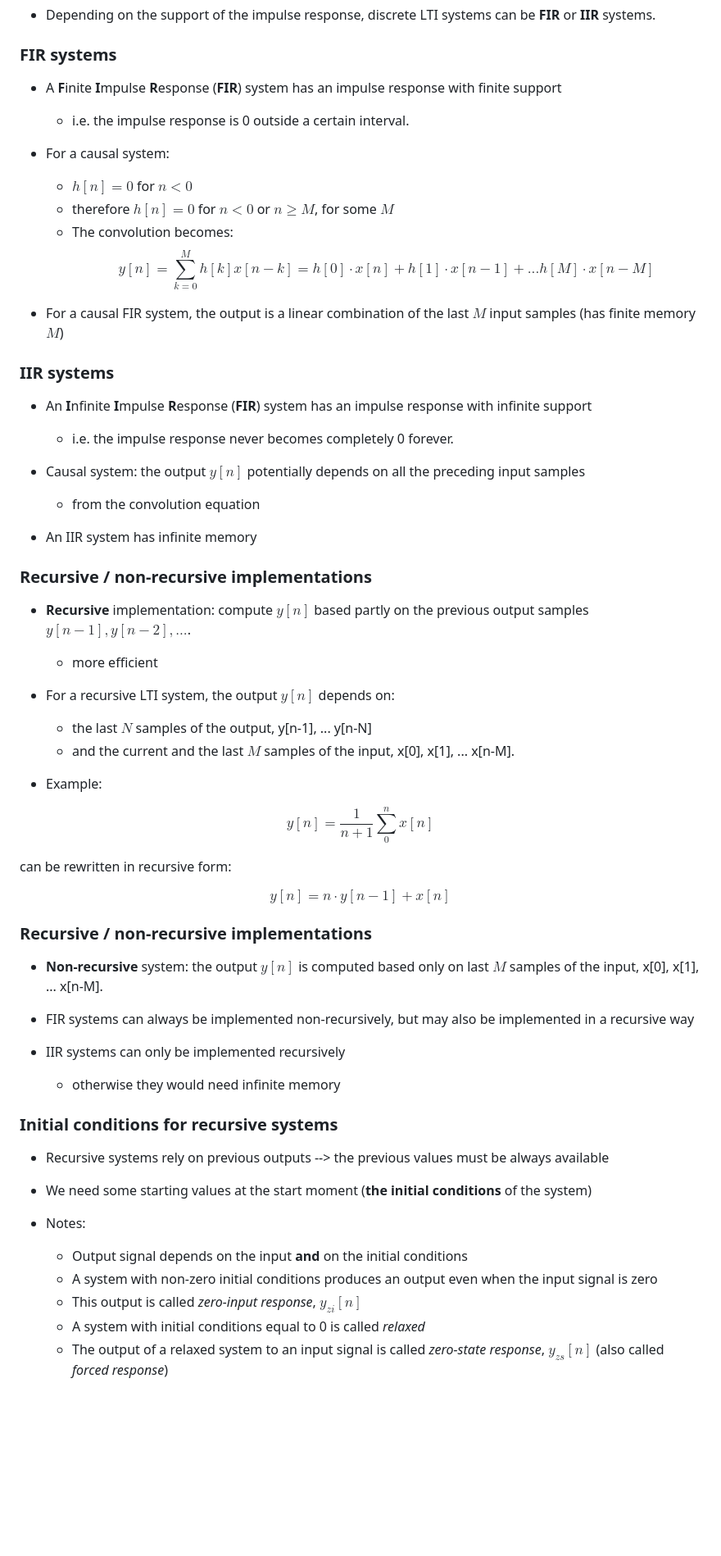
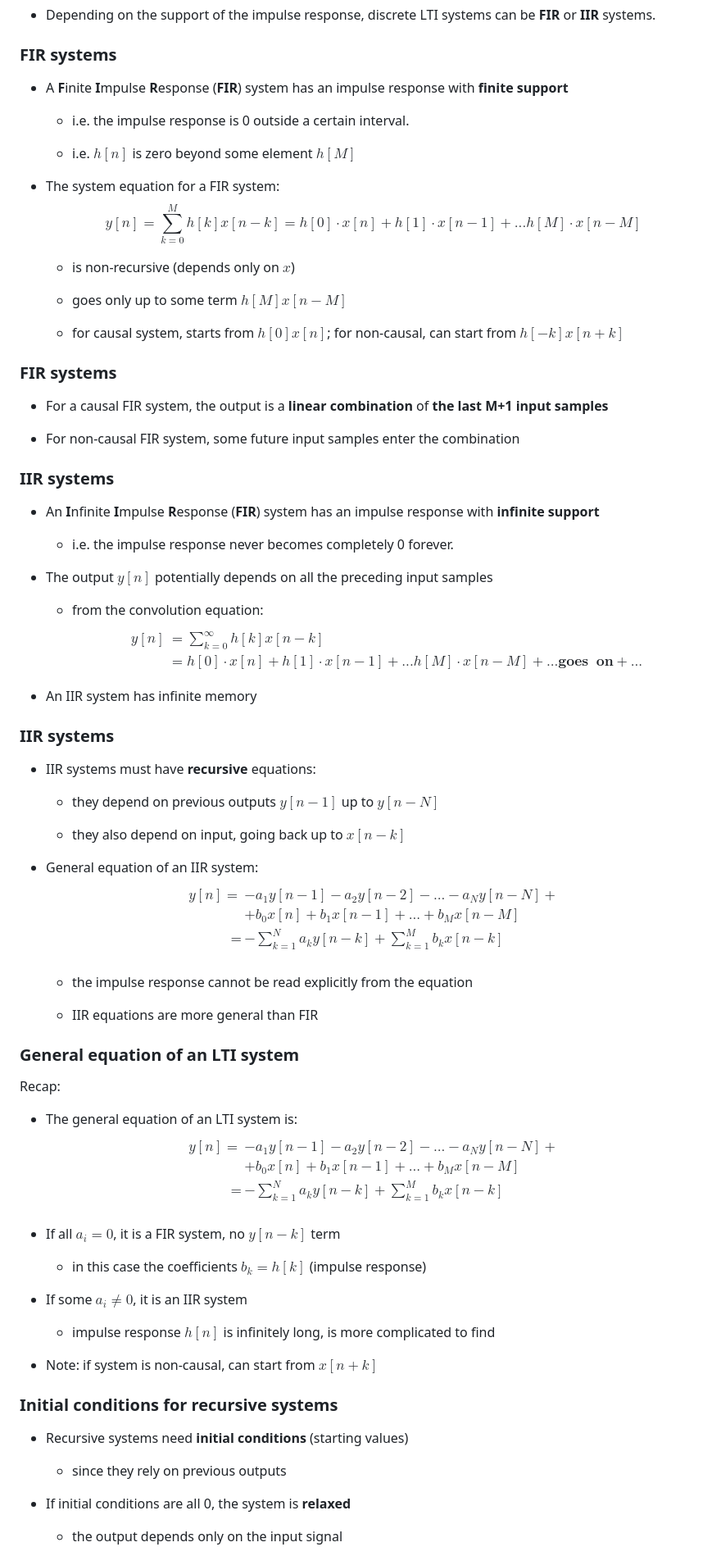
Before and after one commit to nikcleju/DSP_Course, a Markdown page: Lectures/02_SignalsAndSystems.md, the part around one of its changes. Shown at 82% size. GitHub-like rendering; blank space fills up the shorter version.

```diff
--- a/Lectures/02_SignalsAndSystems.md
+++ b/Lectures/02_SignalsAndSystems.md
@@ -1038,66 +1129,92 @@ $$\begin{split}
 
 ### FIR systems
 
-- A **F**inite **I**mpulse **R**esponse (**FIR**) system has an impulse response with finite support
+- A **F**inite **I**mpulse **R**esponse (**FIR**) system has an impulse response with **finite support**
+
     - i.e. the impulse response is 0 outside a certain interval.
 
-- For a causal system:
-    - $h[n] = 0$ for $n < 0$
-    - therefore $h[n] = 0$ for $n < 0$ or $n \geq M$, for some $M$
-    - The convolution becomes:
-$$y[n] = \sum_{k=0}^M h[k] x[n-k] = h[0] \cdot x[n] + h[1] \cdot x[n-1] + ... h[M] \cdot x[n-M]$$
+    - i.e. $h[n]$ is zero beyond some element $h[M]$
 
-- For a causal FIR system, the output is a linear combination of the last $M$ input samples (has finite memory $M$)
+- The system equation for a FIR system:
+  $$y[n] = \sum_{k=0}^M h[k] x[n-k] = h[0] \cdot x[n] + h[1] \cdot x[n-1] + ... h[M] \cdot x[n-M]$$
+
+  - is non-recursive (depends only on $x$)
+
+  - goes only up to some term $h[M] x[n-M]$
+
+  - for causal system, starts from $h[0] x[n]$; for non-causal, can start from $h[-k] x[n+k]$
+
+
+### FIR systems
+
+- For a causal FIR system, the output is a **linear combination** of **the last M+1 input samples**
+
+- For non-causal FIR system, some future input samples enter the combination
 
 ### IIR systems
 
-- An **I**nfinite **I**mpulse **R**esponse (**FIR**) system has an impulse response with infinite support
+- An **I**nfinite **I**mpulse **R**esponse (**FIR**) system has an impulse response with **infinite support**
+
     - i.e. the impulse response never becomes completely 0 forever.
 
-- Causal system: the output $y[n]$ potentially depends on all the preceding input samples
-    - from the convolution equation
+- The output $y[n]$ potentially depends on all the preceding input samples
+
+    - from the convolution equation:
+    $$\begin{split}
+    y[n] &= \sum_{k=0}^{\infty} h[k] x[n-k] \\
+    &= h[0] \cdot x[n] + h[1] \cdot x[n-1] + ... h[M] \cdot x[n-M] + ... \mathbf{goes\;\;on} + ...
+    \end{split}$$
 
 - An IIR system has infinite memory
 
-### Recursive / non-recursive implementations
+### IIR systems
 
-- **Recursive** implementation: compute $y[n]$ based partly on the previous output samples $y[n-1], y[n-2],...$.
-    - more efficient
+- IIR systems must have **recursive** equations:
 
-- For a recursive LTI system, the output $y[n]$ depends on:
-    - the last $N$ samples of the output, y[n-1], ... y[n-N]
-    - and the current and the last $M$ samples of the input, x[0], x[1], ... x[n-M].
+  - they depend on previous outputs $y[n-1]$ up to $y[n-N]$
 
-- Example:
-
-$$y[n] = \frac{1}{n+1}\sum_0^n x[n]$$
-
-can be rewritten in recursive form:
-
-$$y[n] = n\cdot y[n-1] + x[n]$$
+  - they also depend on input, going back up to $x[n-k]$
 
 
-### Recursive / non-recursive implementations
+- General equation of an IIR system:
+  $$\begin{split}
+  y[n] =& -a_1 y[n-1] - a_2 y[n-2] -... - a_N y[n-N] + \\
+  & + b_0 x[n] + b_1 x[n-1] + ... + b_M x[n-M] \\
+  =& -\sum_{k=1}^N a_k y[n-k] + \sum_{k=1}^M b_k x[n-k] \\
+  \end{split}$$
 
-- **Non-recursive** system: the output $y[n]$ is computed based only on last $M$ samples of the input, x[0], x[1], ... x[n-M].
+  - the impulse response cannot be read explicitly from the equation
 
-- FIR systems can always be implemented non-recursively, but may also be implemented in a recursive way
+  - IIR equations are more general than FIR
 
-- IIR systems can only be implemented recursively
-    - otherwise they would need infinite memory
+### General equation of an LTI system
 
+Recap:
+
+- The general equation of an LTI system is:
+  $$\begin{split}
+  y[n] =& -a_1 y[n-1] - a_2 y[n-2] -... - a_N y[n-N] + \\
+  & + b_0 x[n] + b_1 x[n-1] + ... + b_M x[n-M] \\
+  =& -\sum_{k=1}^N a_k y[n-k] + \sum_{k=1}^M b_k x[n-k] \\
+  \end{split}$$
+
+- If all $a_i = 0$, it is a FIR system, no $y[n-k]$ term
+
+  - in this case the coefficients $b_k = h[k]$ (impulse response)
+
+- If some $a_i \neq 0$, it is an IIR system
+
+  - impulse response $h[n]$ is infinitely long, is more complicated to find
+
+- Note: if system is non-causal, can start from $x[n+k]$
 
 ### Initial conditions for recursive systems
 
-- Recursive systems rely on previous outputs --> the previous values must be always available
+- Recursive systems need **initial conditions** (starting values)
 
-- We need some starting values at the start moment (**the initial conditions** of the system)
+    - since they rely on previous outputs
 
-- Notes:
+- If initial conditions are all 0, the system is **relaxed**
 
-    - Output signal depends on the input **and** on the initial conditions
-    - A system with non-zero initial conditions produces an output even when the input signal is zero
-    - This output is called *zero-input response*, $y_{zi}[n]$
-    - A system with initial conditions equal to 0 is called *relaxed*
-    - The output of a relaxed system to an input signal is called *zero-state response*, $y_{zs}[n]$ (also called *forced response*)
+    - the output depends only on the input signal
 
```
Also changed, not shown: other parts of Lectures/02_SignalsAndSystems.md (+163 -60 lines), Exercises/2019-2020/Week3.md (+1 -1 lines), Exercises/2020-2021/Week2.md (added, +56 -0 lines), Exercises/2020-2021/Week3.md (added, +39 -0 lines), Lectures/fig/02_SignalsAndSystems_Convolution.png, 7 other files.
